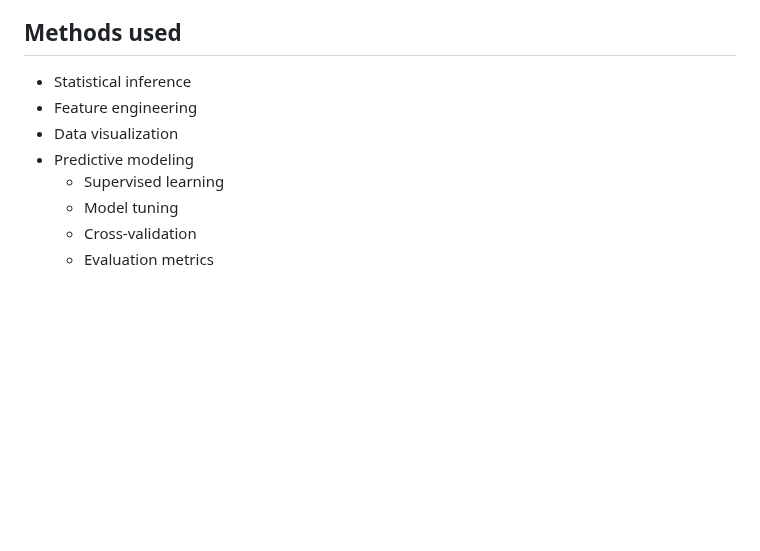
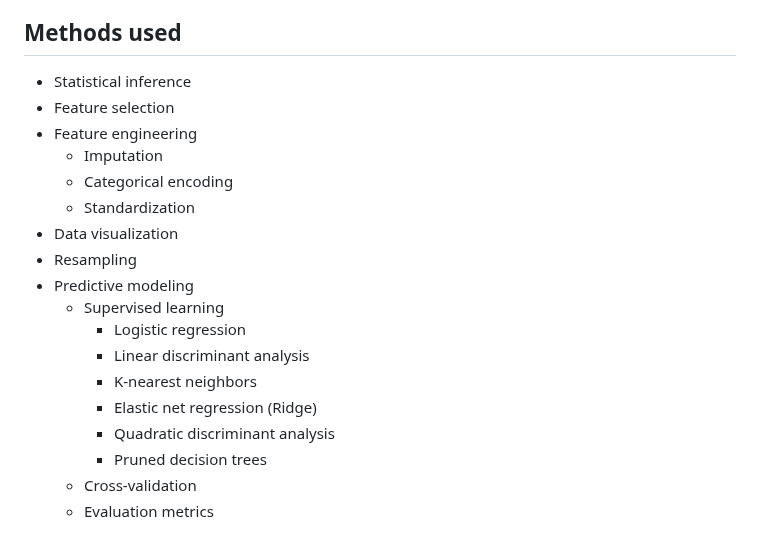
Before and after one commit to aliason/loan-prediction, a Markdown page: README.md, the part around the change. GitHub-like rendering; blank space fills up the shorter version.

```diff
--- a/README.md
+++ b/README.md
@@ -23,11 +23,21 @@ Since this project employs supervised learning methods, I intend to use only the
 First, I will load the data, perform initial data manipulation and cleaning, and address missing values. Next, I will perform exploratory data analysis, employing visualization and inferential techniques to identify trends, patterns, and relationships. After examining the data, I will perform some final tidying before setting up the models. I will split the train.csv into a train and test set (70/30), build a recipe, and create validation sets to generate multiple estimations of the test error rate. We then fit 6 supervised learning models (logistic, LDA, QDA, elastic net, KNN, and pruned decision trees) before assessing their performance using several evaluation metrics. From there, we will select the best model and fit it to our testing data.
 
 ## Methods used
-- Statistical inference
-- Feature engineering
-- Data visualization
-- Predictive modeling
-  + Supervised learning
-  + Model tuning
-  + Cross-validation
-  + Evaluation metrics
+* Statistical inference
+* Feature selection
+* Feature engineering
+    * Imputation
+    * Categorical encoding
+    * Standardization
+* Data visualization
+* Resampling
+* Predictive modeling
+    * Supervised learning
+        * Logistic regression
+        * Linear discriminant analysis
+        * K-nearest neighbors
+        * Elastic net regression (Ridge)
+        * Quadratic discriminant analysis
+        * Pruned decision trees
+    * Cross-validation
+    * Evaluation metrics
```
